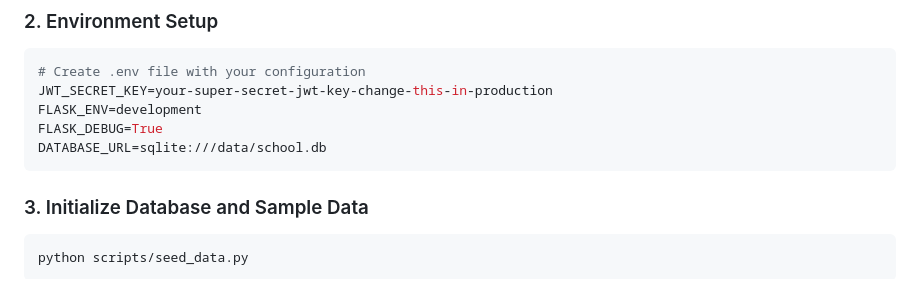
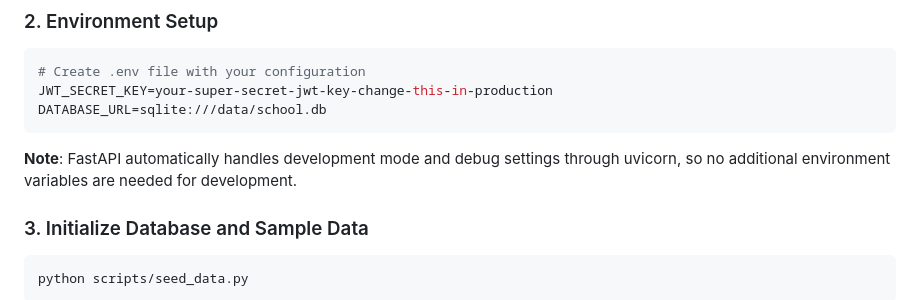
Before and after one commit to chethanmp6/schoolprincipal, a Markdown page: README.md, the part around the change. Rendered like a GitHub page.

Commit message:
Update environment configuration for FastAPI
Remove Flask-specific environment variables from documentation and configuration files.

## Changes:
- **README.md**: Removed FLASK_ENV and FLASK_DEBUG from environment setup
- **Documentation**: Added note about FastAPI's automatic development mode handling
- **Simplified Setup**: Only JWT_SECRET_KEY and DATABASE_URL are now required

## FastAPI Environment Handling:
- Development mode automatically enabled with uvicorn --reload
- Debug mode built into FastAPI development server
- Hot reloading works out of the box
- Environment detection handled automatically

This streamlines the setup process and removes unnecessary Flask-specific configuration.

🤖 Generated with [Claude Code](https://claude.ai/code)

Co-Authored-By: Claude <noreply@anthropic.com>

````diff
--- a/README.md
+++ b/README.md
@@ -56,10 +56,10 @@ pip install -r requirements.txt
 ```bash
 # Create .env file with your configuration
 JWT_SECRET_KEY=your-super-secret-jwt-key-change-this-in-production
-FLASK_ENV=development
-FLASK_DEBUG=True
 DATABASE_URL=sqlite:///data/school.db
 ```
+
+**Note**: FastAPI automatically handles development mode and debug settings through uvicorn, so no additional environment variables are needed for development.
 
 ### 3. Initialize Database and Sample Data
 ```bash
````
